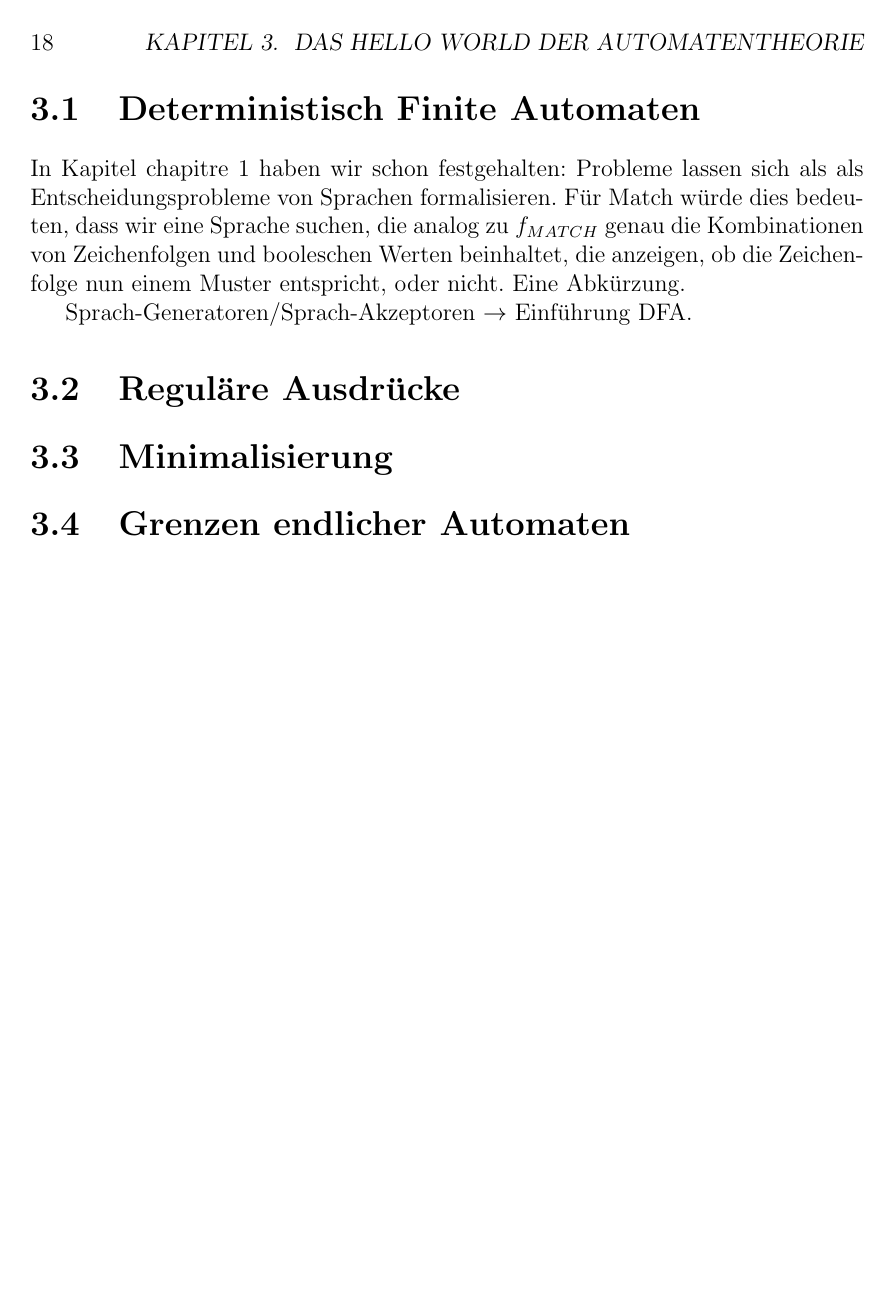
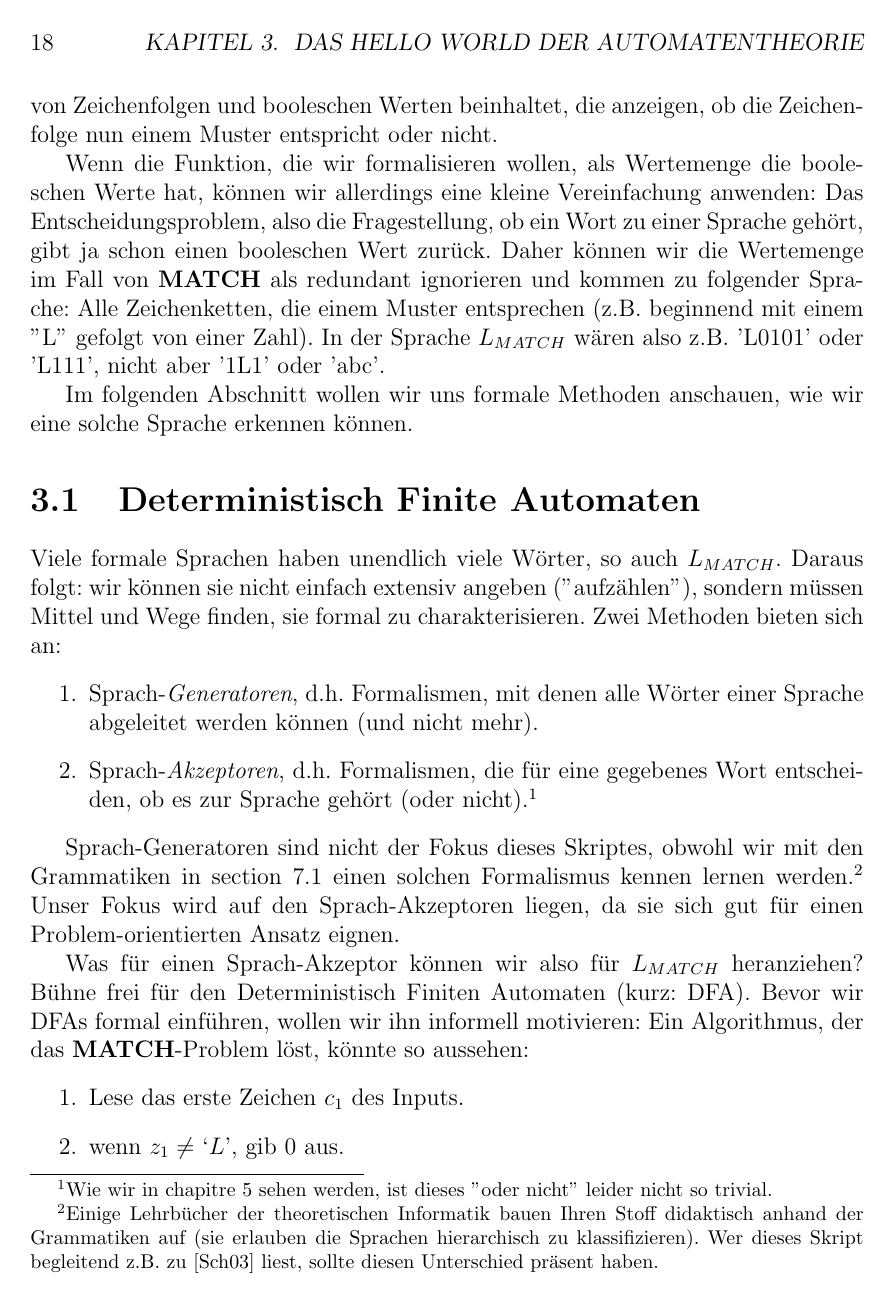
Before and after one commit to tgweber/tiscript, a LaTeX book (script.tex, which reads content/kap_03.tex): page 22 of 38 before the commit and page 22 of 40 after it. Compiled offline with pdfLaTeX.

Commit message:
3.1 ctd.

```diff
--- a/content/kap_03.tex
+++ b/content/kap_03.tex
@@ -26,14 +26,59 @@ und den Ablauf kennenzulernen (Aufruf des Compilers/Interpreters, grundlegende S
 Analog wollen wir es mit der Automatentheorie halten:
 \textbf{MATCH} ist einfach genug, um erste formale Konzepte einzuführen.
 
-\section{Deterministisch Finite Automaten}
+
 
 In Kapitel \autoref{einleitung} haben wir schon festgehalten:
 Probleme lassen sich als als Entscheidungsprobleme von Sprachen formalisieren.
 Für Match würde dies bedeuten, dass wir eine Sprache suchen,
-die analog zu $f_{MATCH}$ genau die Kombinationen von Zeichenfolgen und booleschen Werten
-beinhaltet, die anzeigen, ob die Zeichenfolge nun einem Muster entspricht, oder nicht.
-Eine Abkürzung.
+die analog zu $f_{MATCH}$ genau die Kombinationen von Zeichenfolgen und booleschen Werten beinhaltet,
+die anzeigen, ob die Zeichenfolge nun einem Muster entspricht oder nicht.
 
-Sprach-Generatoren/Sprach-Akzeptoren $\rightarrow$ Einführung DFA.
-\section{Reguläre Ausdrücke}
+Wenn die Funktion, die wir formalisieren wollen, als Wertemenge die booleschen Werte hat,
+können wir allerdings eine kleine Vereinfachung anwenden:
+Das Entscheidungsproblem, also die Fragestellung, ob ein Wort zu einer Sprache gehört,
+gibt ja schon einen booleschen Wert zurück.
+Daher können wir die Wertemenge im Fall von \textbf{MATCH} als redundant ignorieren
+und kommen zu folgender Sprache:
+Alle Zeichenketten, die einem Muster entsprechen
+(z.B. beginnend mit einem ''L'' gefolgt von einer Zahl).
+In der Sprache $L_{MATCH}$ wären also z.B. 'L0101' oder 'L111',
+nicht aber '1L1' oder 'abc'.
+
+Im folgenden Abschnitt wollen wir uns formale Methoden anschauen,
+wie wir eine solche Sprache erkennen können.
+
+\section{Deterministisch Finite Automaten}
+Viele formale Sprachen haben unendlich viele Wörter,
+so auch $L_{MATCH}$.
+Daraus folgt: wir können sie nicht einfach extensiv angeben (''aufzählen''),
+sondern müssen Mittel und Wege finden, sie formal zu charakterisieren.
+Zwei Methoden bieten sich an:
+\begin{enumerate}
+    \item Sprach-\emph{Generatoren}, d.h. Formalismen,
+        mit denen alle Wörter einer Sprache abgeleitet werden können
+        (und nicht mehr).
+    \item Sprach-\emph{Akzeptoren}, d.h. Formalismen,
+        die für eine gegebenes Wort entscheiden,
+        ob es zur Sprache gehört (oder nicht).\footnote{
+            Wie wir in \autoref{derBarbierUndDerLuegner} sehen werden,
+            ist dieses ''oder nicht'' leider nicht so trivial.}
+\end{enumerate}
+
+Sprach-Generatoren sind nicht der Fokus dieses Skriptes, obwohl wir mit den Grammatiken
+in \autoref{chmoskyUndGrammatiken} einen solchen Formalismus kennen lernen werden.\footnote{
+Einige Lehrbücher der theoretischen Informatik bauen Ihren Stoff didaktisch anhand der Grammatiken
+auf (sie erlauben die Sprachen hierarchisch zu klassifizieren).
+Wer dieses Skript begleitend z.B. zu \cite{schoening} liest,
+sollte diesen Unterschied präsent haben.}
+Unser Fokus wird auf den Sprach-Akzeptoren liegen,
+da sie sich gut für einen Problem-orientierten Ansatz eignen.
+
+Was für einen Sprach-Akzeptor können wir also für $L_{MATCH}$ heranziehen?
+Bühne frei für den Deterministisch Finiten Automaten (kurz: DFA).
+Bevor wir DFAs formal einführen, wollen wir ihn informell motivieren:
+Ein Algorithmus, der das \textbf{MATCH}-Problem löst, könnte so aussehen:
+\begin{enumerate}
+    \item Lese das erste Zeichen $c_1$ des Inputs.
+    \item wenn $z_1 \neq $ `$L$', gib 0 aus.
+    \item Lese das nächste Zeichen $z_i$ des Inputs.
```
Also changed, not shown: content/kap_05.tex (+1 -1 lines), content/kap_07.tex (+1 -1 lines), content/kap_03.tex (6 more changed lines).
